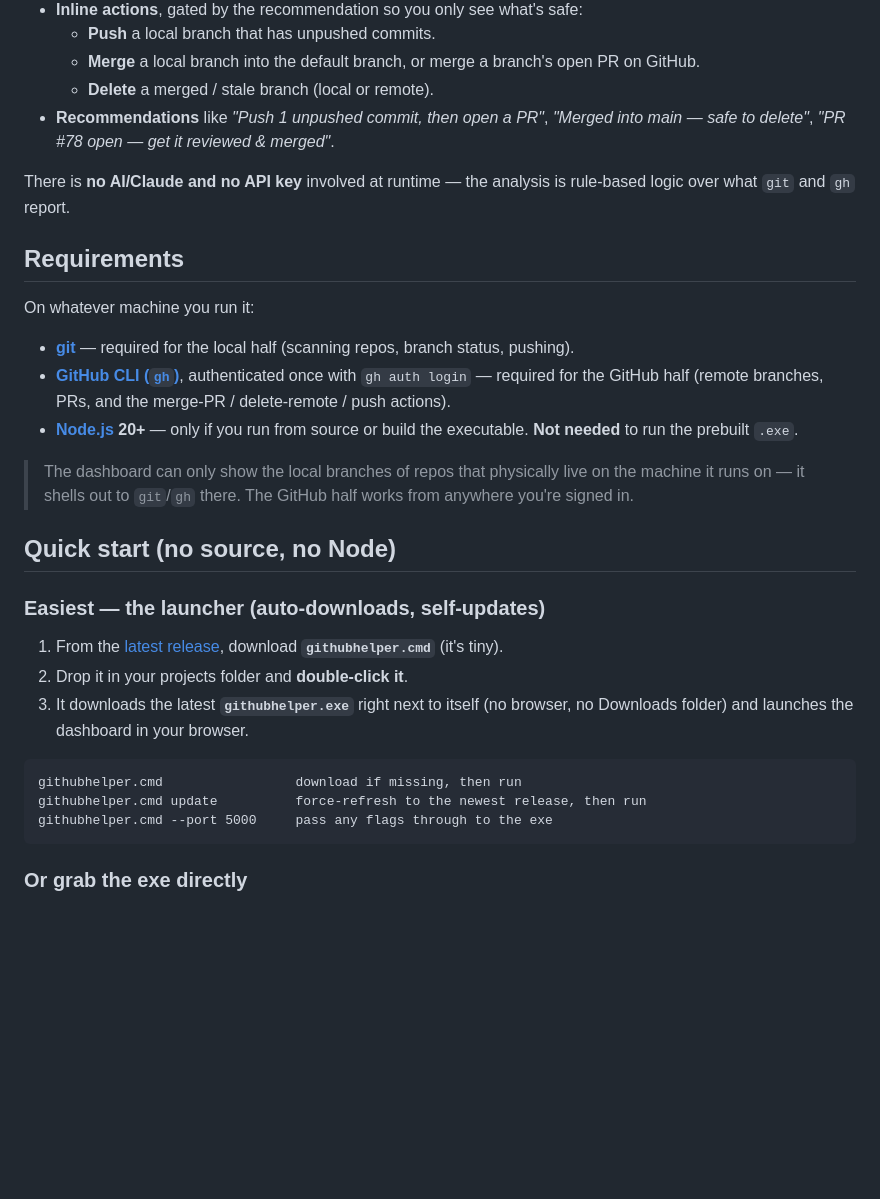
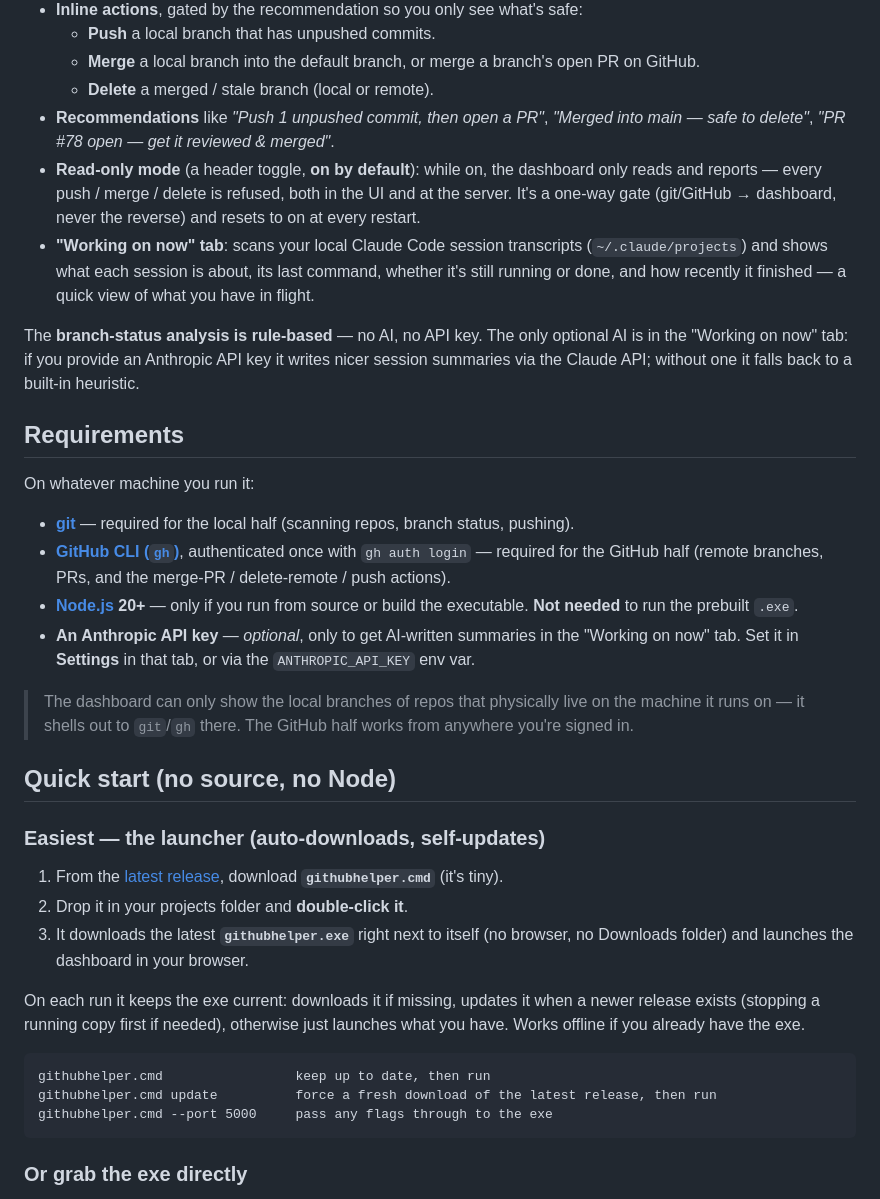
Before and after one commit to sburson34/GitHubHelper, a Markdown page: README.md, the part around one of its changes. Rendered like a GitHub page; blank space fills up the shorter version.

````diff
--- a/README.md
+++ b/README.md
@@ -14,8 +14,10 @@ Pick a project and you get, per branch: a plain-language summary of the change,
   - **Merge** a local branch into the default branch, or merge a branch's open PR on GitHub.
   - **Delete** a merged / stale branch (local or remote).
 - **Recommendations** like *"Push 1 unpushed commit, then open a PR"*, *"Merged into main — safe to delete"*, *"PR #78 open — get it reviewed & merged"*.
+- **Read-only mode** (a header toggle, **on by default**): while on, the dashboard only reads and reports — every push / merge / delete is refused, both in the UI and at the server. It's a one-way gate (git/GitHub → dashboard, never the reverse) and resets to on at every restart.
+- **"Working on now" tab**: scans your local Claude Code session transcripts (`~/.claude/projects`) and shows what each session is about, its last command, whether it's still running or done, and how recently it finished — a quick view of what you have in flight.
 
-There is **no AI/Claude and no API key** involved at runtime — the analysis is rule-based logic over what `git` and `gh` report.
+The **branch-status analysis is rule-based** — no AI, no API key. The only optional AI is in the "Working on now" tab: if you provide an Anthropic API key it writes nicer session summaries via the Claude API; without one it falls back to a built-in heuristic.
 
 ## Requirements
 
@@ -24,6 +26,7 @@ On whatever machine you run it:
 - **[git](https://git-scm.com/)** — required for the local half (scanning repos, branch status, pushing).
 - **[GitHub CLI (`gh`)](https://cli.github.com/)**, authenticated once with `gh auth login` — required for the GitHub half (remote branches, PRs, and the merge-PR / delete-remote / push actions).
 - **[Node.js](https://nodejs.org/) 20+** — only if you run from source or build the executable. **Not needed** to run the prebuilt `.exe`.
+- **An Anthropic API key** — *optional*, only to get AI-written summaries in the "Working on now" tab. Set it in **Settings** in that tab, or via the `ANTHROPIC_API_KEY` env var.
 
 > The dashboard can only show the local branches of repos that physically live on the machine it runs on — it shells out to `git`/`gh` there. The GitHub half works from anywhere you're signed in.
 
@@ -35,9 +38,11 @@ On whatever machine you run it:
 2. Drop it in your projects folder and **double-click it**.
 3. It downloads the latest **`githubhelper.exe`** right next to itself (no browser, no Downloads folder) and launches the dashboard in your browser.
 
+On each run it keeps the exe current: downloads it if missing, updates it when a newer release exists (stopping a running copy first if needed), otherwise just launches what you have. Works offline if you already have the exe.
+
 ```
-githubhelper.cmd                 download if missing, then run
-githubhelper.cmd update          force-refresh to the newest release, then run
+githubhelper.cmd                 keep up to date, then run
+githubhelper.cmd update          force a fresh download of the latest release, then run
 githubhelper.cmd --port 5000     pass any flags through to the exe
 ```
 
````
Also changed, not shown: other parts of README.md (+19 -9 lines).
